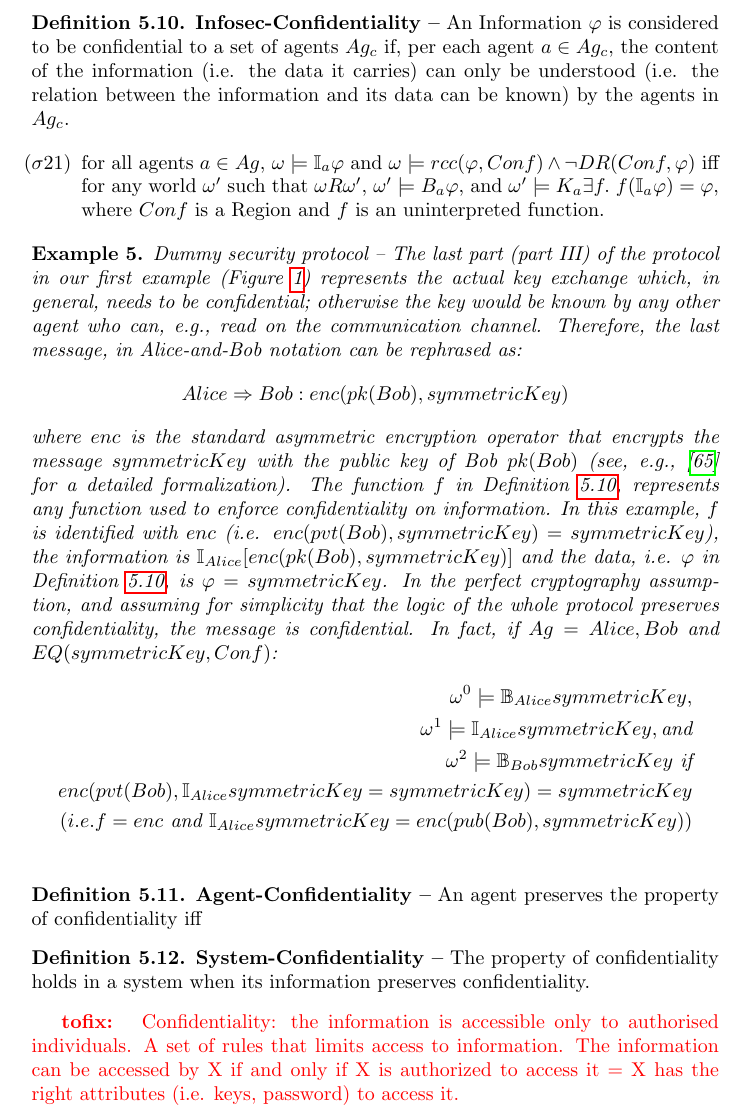
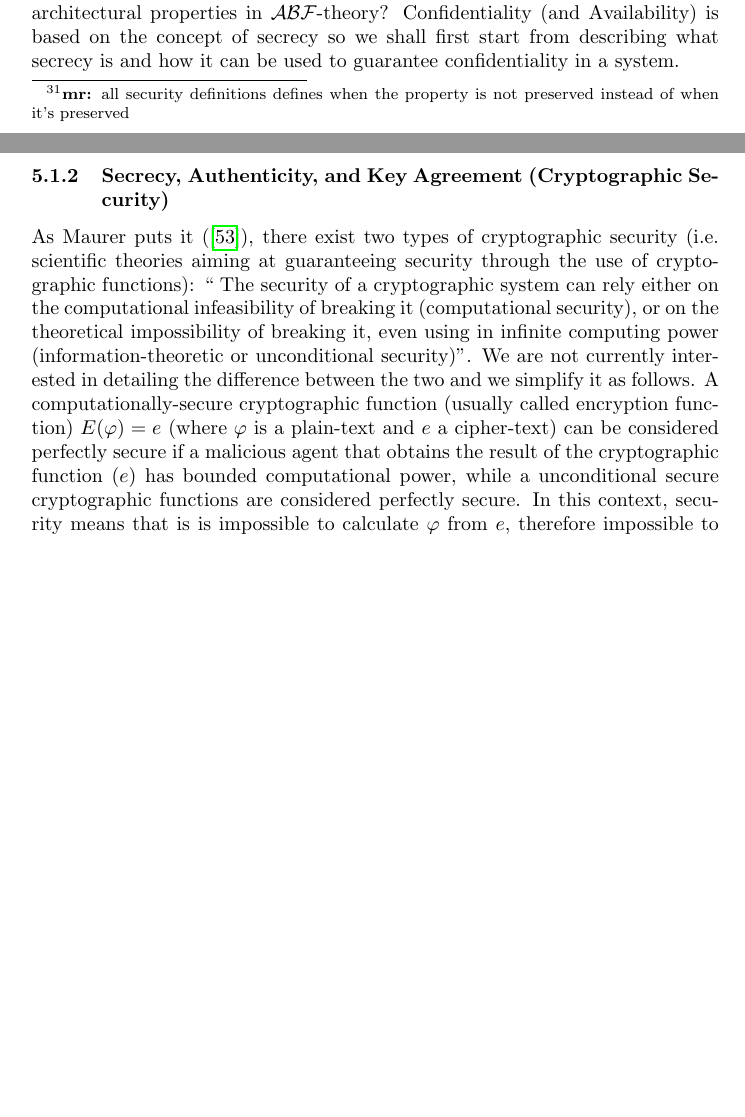
Before and after one commit to v-research/cybersecurity, a LaTeX paper (main.tex, which reads engineering.tex): part of page 43 of 53 before the commit and two parts of pages 42 and 43 of 53 after it, the two joined at a grey line, cut at the place of the change, the shorter picture padded with empty space. Compiled offline with pdfLaTeX.

Commit message:
add confidentiality

```diff
--- a/engineering.tex
+++ b/engineering.tex
@@ -544,7 +545,8 @@ when the property of availability is expressed over
 	an agent or a system, the list of possible designs violating the
 	availability property can be shown as the designs that allow drop ports
 	or drop channels.
-\end{definition}
+\end{definition}\fixnote{mr}{all security definitions defines when the property is
+not preserved instead of when it's preserved}
 \begin{definition}{\bf Infosec-Availability --}\label{def:infosec-c}
 when the property of availability is expressed
 	over a formula, the list of possible designs that violates the
@@ -581,14 +585,25 @@ availability and integrity are the first properties to be considered in CPS
 while confidentiality takes the first place when dealing with security
 protocols. In fact, integrity is often assumed by pattern-matching (e.g. in
 AVANTSSAR \autocite{avantssar}) and availability is hardly ever considered in
-protocol verification). The question is, can we express properties such as
+protocol verification. The question is, can we express properties such as
 confidentiality, authentication, or non-repudiation as architectural properties
-in $\abftheory$-theory?
+in $\abftheory$-theory? Confidentiality (and Availability) is based on the concept
+of secrecy so we shall first start from describing what secrecy is and how it
+can be used to guarantee confidentiality in a system.
 
-\newpage
-\begin{definition}{\bf Infosec-Confidentiality --}\label{def:infosec-c}
-	An Information $\varphi$ is considered to be confidential to a set of
-	agents $Ag_c$ if, per each agent $a\in Ag_c$, the content of the
-	information (i.e. the data it carries) can only be understood (i.e. the relation
-	between the information and its data can be known) by the
-	agents in $Ag_c$.
+\subsubsection{Secrecy, Authenticity, and Key Agreement (Cryptographic Security)}\label{sec:encryption}
+As Maurer puts it (\autocite{Maurer1999information}), there exist two types of
+cryptographic security (i.e. scientific theories aiming at guaranteeing
+security through the use of cryptographic functions): `` The  security  of a
+cryptographic system can rely either on the computational infeasibility of
+breaking it (computational security), or on the theoretical impossibility of
+breaking it, even using in infinite computing power (information-theoretic or
+unconditional security)''. We are not currently interested in detailing the
+difference between the two and we simplify it as follows. A
+computationally-secure cryptographic function (usually called encryption
+function) $E(\varphi)=e$ (where $\varphi$ is a plain-text and $e$ a
+cipher-text) can be considered perfectly secure if a malicious agent that
+obtains the result of the cryptographic function ($e$) has bounded
+computational power, while a unconditional secure cryptographic functions are
+considered perfectly secure. In this context, security means that is is
+impossible to calculate $\varphi$ from $e$, therefore impossible to compute
@@ -595,12 +620 @@ in $\abftheory$-theory?
 
-	\begin{itemize}
-		\item[$(\interpretation21)$] for all agents $a\in Ag$,
-			$\world\models\information{a}{\varphi}$ and
-			$\world\models\rcc(\varphi,Conf) \wedge
-			\neg\dr{Conf}{\varphi}$ iff for any world $\world'$
-			such that $\world \modalrelation\world'$,
-			$\world'\models\believe{a}{\varphi}$, and
-			$\world'\models\knows{a}{\exists f.~
-			f(\information{a}{\varphi})=\varphi}$, where
-			$Conf$ is a Region and $f$ is an uninterpreted function.
-	\end{itemize}
@@ -609,37 +626,0 @@ in $\abftheory$-theory?
-\begin{example}{Dummy security protocol --}
-	The last part (part III) of the protocol in our first example
-	(Figure~\ref{fig:protocol-example}) represents the actual key exchange
-	which, in general, needs to be confidential; otherwise the key would be
-	known by any other agent who can, e.g., read on the communication
-	channel.  Therefore, the last message, in Alice-and-Bob notation can be
-	rephrased as: \begin{displaymath} Alice\Rightarrow Bob: enc(pk(Bob),
-	symmetricKey) \end{displaymath} where $enc$ is the standard asymmetric
-	encryption operator that encrypts the message $symmetricKey$ with the
-	public key of Bob $pk(Bob)$ (see, e.g.,
-	\autocite{Rocchetto2017interpolation} for a detailed formalization).
-	The function $f$ in Definition~\ref{def:infosec-c}, represents any
-	function used to enforce confidentiality on information.  In this
-	example, $f$ is identified with $enc$ (i.e.
-	$enc(pvt(Bob),symmetricKey)=symmetricKey$), the information is
-	$\information{Alice}{[enc(pk(Bob),symmetricKey)]}$ and the data, i.e.
-	$\varphi$ in Definition~\ref{def:infosec-c}, is $\varphi=symmetricKey$.
-	In the perfect cryptography assumption, and assuming for simplicity
-	that the logic of the whole protocol preserves confidentiality, the
-	message is confidential. In fact, if $Ag={Alice, Bob}$ and $\eq{symmetricKey}{Conf}$:
-	\begin{align*}
-		\world^0\models\belief{Alice}{symmetricKey},\\
-		\world^1\models\information{Alice}{symmetricKey}, \text{and}\\
-		\world^2\models\belief{Bob}{symmetricKey} ~\text{if} \\
-		enc(pvt(Bob), \information{Alice}{symmetricKey}=symmetricKey)=symmetricKey\\
-		(i.e. f=enc ~\text{and}~ \information{Alice}{symmetricKey}=enc(pub(Bob),symmetricKey))\\
-	\end{align*}
-\end{example}
-
-\begin{definition}{\bf Agent-Confidentiality --}\label{def:confidentiality}
-An agent preserves the property of confidentiality iff
-\end{definition}
-
-\begin{definition}{\bf System-Confidentiality --}\label{def:confidentiality}
-	The property of confidentiality holds in a system when its information
-	preserves confidentiality.
-\end{definition}
@@ -647,22 +630,5 @@ An agent preserves the property of confidentiality iff
 
 \fix{mr}{
-Confidentiality: the information is accessible only to authorised individuals.
-A set of rules that limits access to information.  The information can be
-accessed by X if and only if X is authorized to access it = X has the right
-attributes (i.e. keys, password) to access it.
-
-Integrity: the information is trustworthy and accurate (i.e. uncorrupted and
-unaltered). Protects data from modification or deletion by unauthorized sources
-and the ability to undo any damage done.  (for data at rest) If the information
-X is written, A will always be read. If information X is modified to
-information X', information X can always be recovered.  (for data in transit)
-If the information X is sent, A will be received. If information X is modified
-to information X', information X can always be recovered.
-
-Availability: the information is accessible and usable when required. Guarantee
-of reliable access to the information by authorized people If the information X
-needs to be accessed, information X can be retrieved. If
-
 Authenticity: assurance that the information is from the source it claims to be
 from. Authenticity involves proof of identity. Authenticity is verified through
 authentication.  If information X arrives from A to B, A sent information X and
```
Also changed, not shown: literature.bib (+9 -0 lines), main.pdf, engineering.tex (25 more changed lines).
